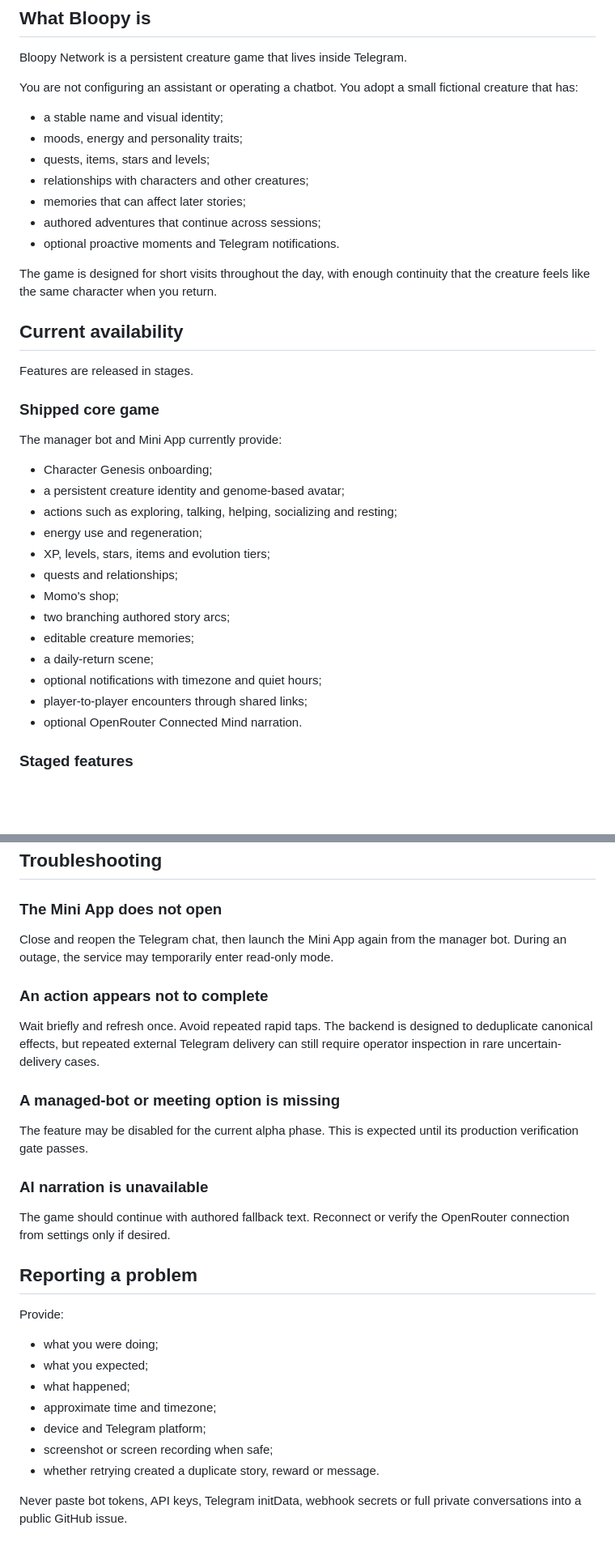
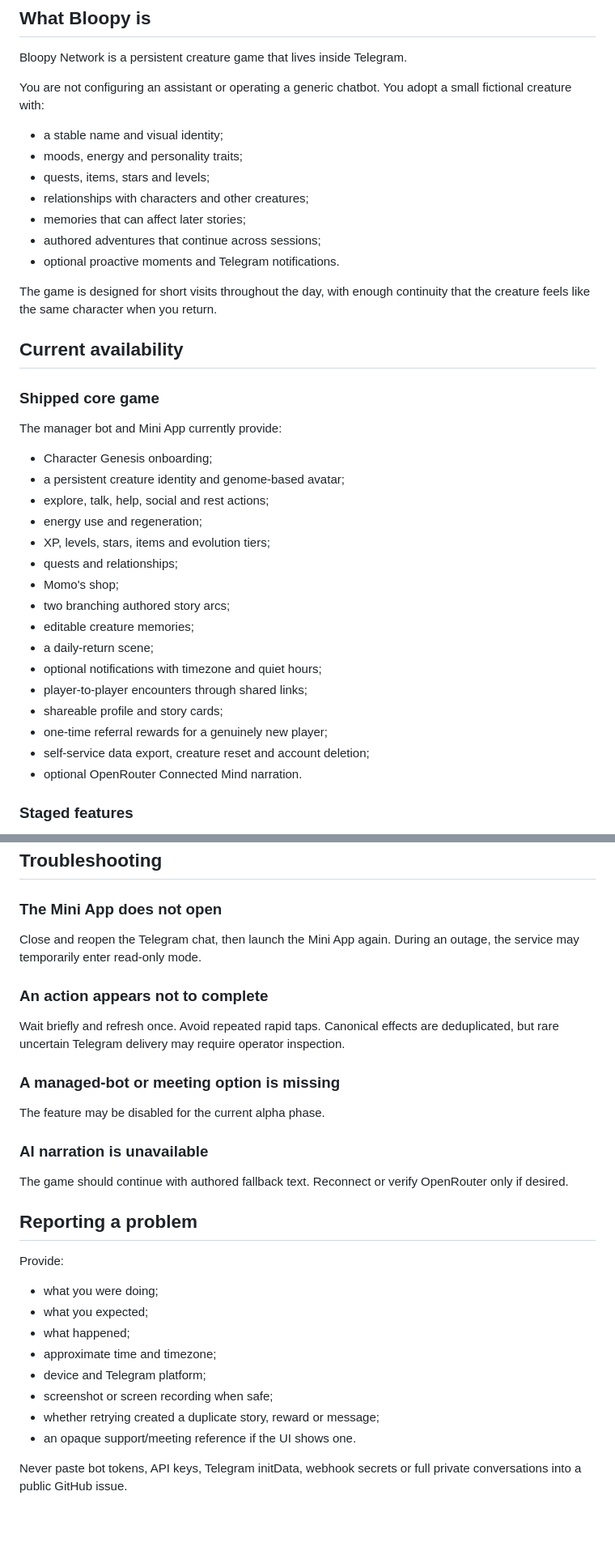
Before and after one commit to yishaik/bloopy-network, a Markdown page: docs/PLAYER_GUIDE.md, 2 parts joined by grey strips. Shown at 81% size. GitHub-like rendering; blank space fills up the shorter version.

```diff
--- a/docs/PLAYER_GUIDE.md
+++ b/docs/PLAYER_GUIDE.md
@@ -4,7 +4,7 @@
 
 Bloopy Network is a persistent creature game that lives inside Telegram.
 
-You are not configuring an assistant or operating a chatbot. You adopt a small fictional creature that has:
+You are not configuring an assistant or operating a generic chatbot. You adopt a small fictional creature with:
 
 - a stable name and visual identity;
 - moods, energy and personality traits;
@@ -18,15 +18,13 @@ The game is designed for short visits throughout the day, with enough continuity
 
 ## Current availability
 
-Features are released in stages.
-
 ### Shipped core game
 
 The manager bot and Mini App currently provide:
 
 - Character Genesis onboarding;
 - a persistent creature identity and genome-based avatar;
-- actions such as exploring, talking, helping, socializing and resting;
+- explore, talk, help, social and rest actions;
 - energy use and regeneration;
 - XP, levels, stars, items and evolution tiers;
 - quests and relationships;
@@ -36,6 +34,9 @@ The manager bot and Mini App currently provide:
 - a daily-return scene;
 - optional notifications with timezone and quiet hours;
 - player-to-player encounters through shared links;
+- shareable profile and story cards;
+- one-time referral rewards for a genuinely new player;
+- self-service data export, creature reset and account deletion;
 - optional OpenRouter Connected Mind narration.
 
 ### Staged features
@@ -238,19 +272,19 @@ Bloopy should not:
 
 ### The Mini App does not open
 
-Close and reopen the Telegram chat, then launch the Mini App again from the manager bot. During an outage, the service may temporarily enter read-only mode.
+Close and reopen the Telegram chat, then launch the Mini App again. During an outage, the service may temporarily enter read-only mode.
 
 ### An action appears not to complete
 
-Wait briefly and refresh once. Avoid repeated rapid taps. The backend is designed to deduplicate canonical effects, but repeated external Telegram delivery can still require operator inspection in rare uncertain-delivery cases.
+Wait briefly and refresh once. Avoid repeated rapid taps. Canonical effects are deduplicated, but rare uncertain Telegram delivery may require operator inspection.
 
 ### A managed-bot or meeting option is missing
 
-The feature may be disabled for the current alpha phase. This is expected until its production verification gate passes.
+The feature may be disabled for the current alpha phase.
 
 ### AI narration is unavailable
 
-The game should continue with authored fallback text. Reconnect or verify the OpenRouter connection from settings only if desired.
+The game should continue with authored fallback text. Reconnect or verify OpenRouter only if desired.
 
 ## Reporting a problem
 
@@ -262,6 +296,7 @@ Provide:
 - approximate time and timezone;
 - device and Telegram platform;
 - screenshot or screen recording when safe;
-- whether retrying created a duplicate story, reward or message.
+- whether retrying created a duplicate story, reward or message;
+- an opaque support/meeting reference if the UI shows one.
 
 Never paste bot tokens, API keys, Telegram initData, webhook secrets or full private conversations into a public GitHub issue.
```
Also changed, not shown: other parts of docs/PLAYER_GUIDE.md (+64 -31 lines).
